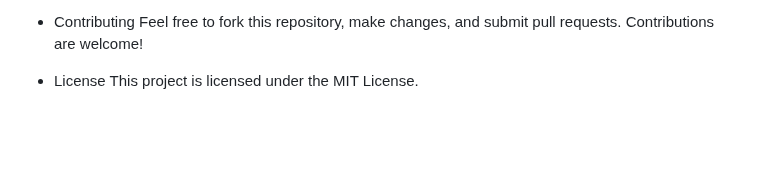
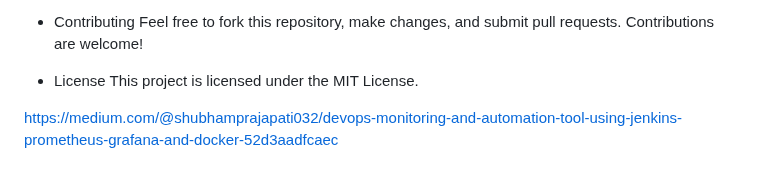
Before and after one commit to mloges-h/newsite, a Markdown page: README.md, the part around the change. Drawn GitHub-style; blank space fills up the shorter version.

```diff
--- a/README.md
+++ b/README.md
@@ -124,3 +124,7 @@ Feel free to fork this repository, make changes, and submit pull requests. Contr
 
 * License
 This project is licensed under the MIT License.
+
+
+
+https://medium.com/@shubhamprajapati032/devops-monitoring-and-automation-tool-using-jenkins-prometheus-grafana-and-docker-52d3aadfcaec
```
